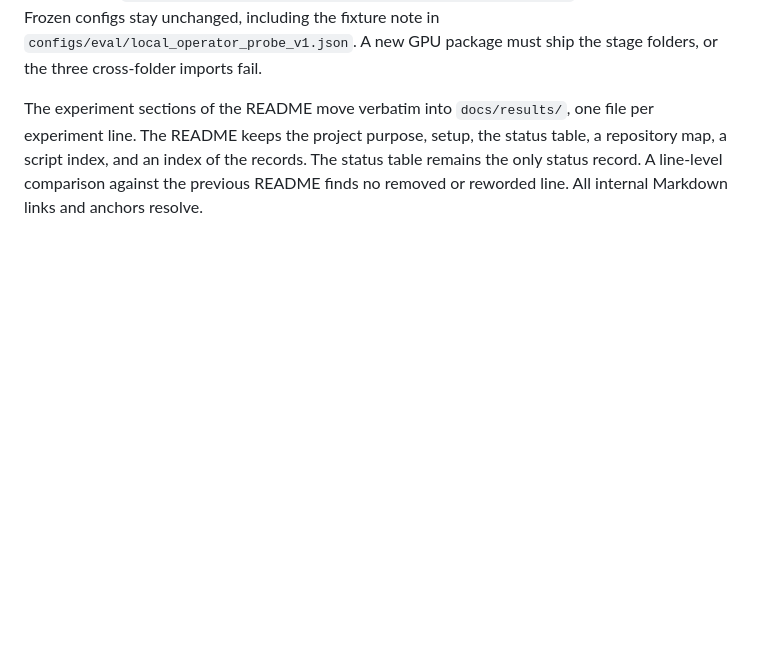
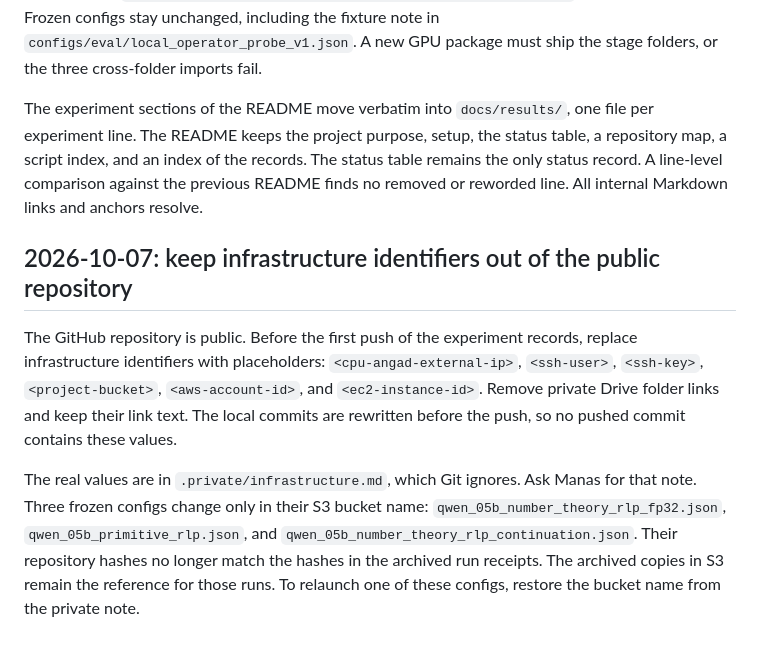
Before and after one commit to RavulapalliManas/efficient-rl-small-formal-reasoners, a Markdown page: docs/decisions.md, the part around the change. Rendered like a GitHub page; blank space fills up the shorter version.

Commit message:
Record the redaction of infrastructure identifiers

```diff
--- a/docs/decisions.md
+++ b/docs/decisions.md
@@ -455,3 +455,9 @@ The user requests a repository that is easy to navigate. Scripts move into stage
 Archived run code on cpu-angad and in S3 keeps the old flat layout. Commands that run archived code, such as `primitive_midtraining_v1/code/scripts/audit_rlp_corpus.py`, stay unchanged. Frozen configs stay unchanged, including the fixture note in `configs/eval/local_operator_probe_v1.json`. A new GPU package must ship the stage folders, or the three cross-folder imports fail.
 
 The experiment sections of the README move verbatim into `docs/results/`, one file per experiment line. The README keeps the project purpose, setup, the status table, a repository map, a script index, and an index of the records. The status table remains the only status record. A line-level comparison against the previous README finds no removed or reworded line. All internal Markdown links and anchors resolve.
+
+## 2026-10-07: keep infrastructure identifiers out of the public repository
+
+The GitHub repository is public. Before the first push of the experiment records, replace infrastructure identifiers with placeholders: `<cpu-angad-external-ip>`, `<ssh-user>`, `<ssh-key>`, `<project-bucket>`, `<aws-account-id>`, and `<ec2-instance-id>`. Remove private Drive folder links and keep their link text. The local commits are rewritten before the push, so no pushed commit contains these values.
+
+The real values are in `.private/infrastructure.md`, which Git ignores. Ask Manas for that note. Three frozen configs change only in their S3 bucket name: `qwen_05b_number_theory_rlp_fp32.json`, `qwen_05b_primitive_rlp.json`, and `qwen_05b_number_theory_rlp_continuation.json`. Their repository hashes no longer match the hashes in the archived run receipts. The archived copies in S3 remain the reference for those runs. To relaunch one of these configs, restore the bucket name from the private note.
```
